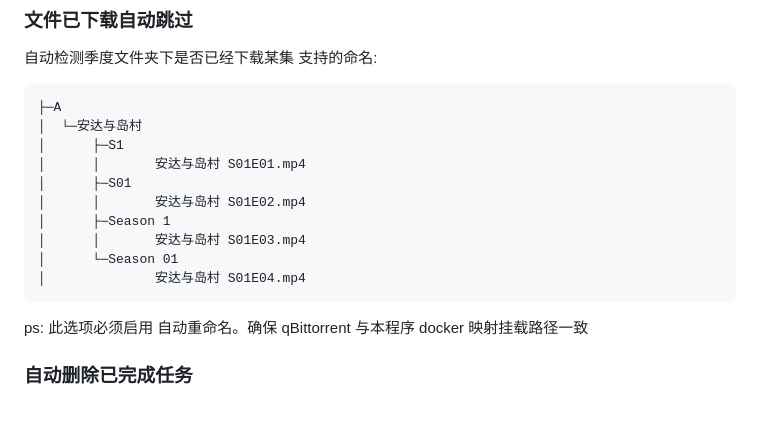
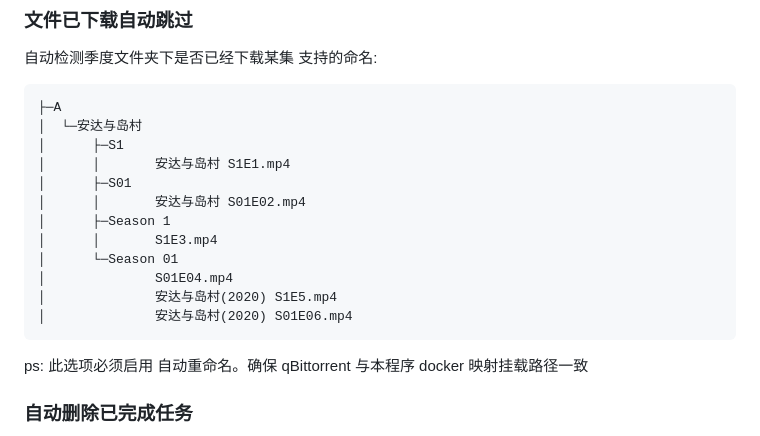
Before and after one commit to wushuo894/ani-rss, a Markdown page: DOCS.md, the part around the change. GitHub-like rendering; blank space fills up the shorter version.

Commit message:
优化 文件已下载自动跳过

```diff
--- a/DOCS.md
+++ b/DOCS.md
@@ -56,13 +56,15 @@ RSS更新检查的间隔，单位 分钟
     ├─A
     │  └─安达与岛村
     │      ├─S1
-    │      │       安达与岛村 S01E01.mp4
+    │      │       安达与岛村 S1E1.mp4
     │      ├─S01
     │      │       安达与岛村 S01E02.mp4
     │      ├─Season 1
-    │      │       安达与岛村 S01E03.mp4
+    │      │       S1E3.mp4
     │      └─Season 01
-    │              安达与岛村 S01E04.mp4
+    │              S01E04.mp4
+    │              安达与岛村(2020) S1E5.mp4
+    │              安达与岛村(2020) S01E06.mp4
 
 ps: 此选项必须启用 自动重命名。确保 qBittorrent 与本程序 docker 映射挂载路径一致
 
```
